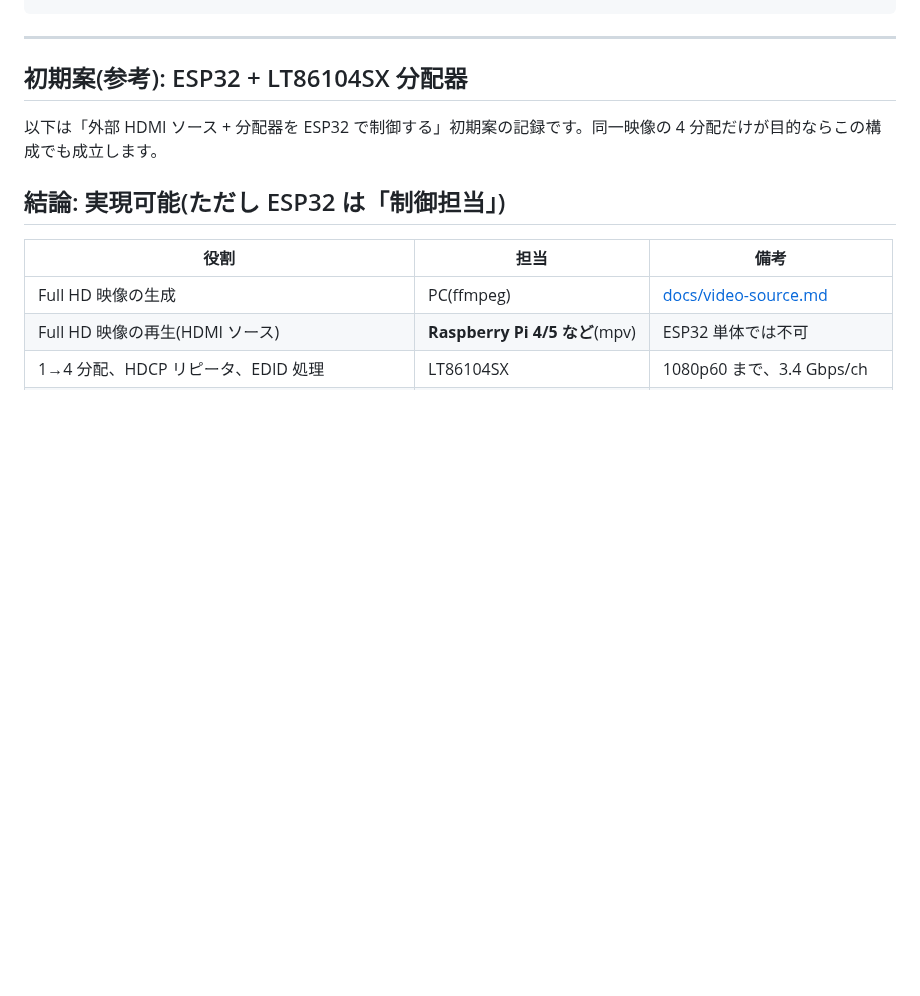
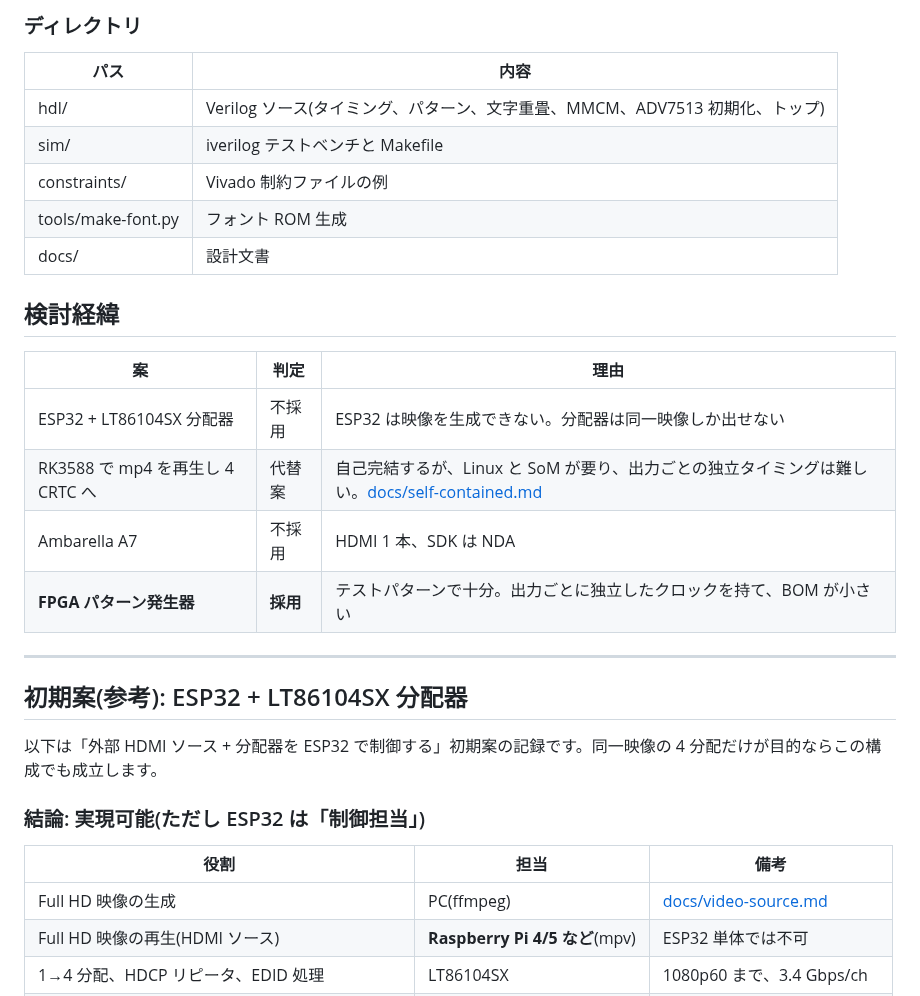
Before and after one commit to gyuhooo/esp32-hdmi-quad-splitter, a Markdown page: README.md, the part around one of its changes. Drawn GitHub-style; blank space fills up the shorter version.

```diff
--- a/README.md
+++ b/README.md
@@ -28,3 +39,21 @@ Full HD のテスト映像を **1 台のデバイス内で生成し、HDMI 4 本
+### ディレクトリ
+
+| パス | 内容 |
+|---|---|
+| hdl/ | Verilog ソース(タイミング、パターン、文字重畳、MMCM、ADV7513 初期化、トップ) |
+| sim/ | iverilog テストベンチと Makefile |
+| constraints/ | Vivado 制約ファイルの例 |
+| tools/make-font.py | フォント ROM 生成 |
+| docs/ | 設計文書 |
+
+## 検討経緯
+
+| 案 | 判定 | 理由 |
+|---|---|---|
+| ESP32 + LT86104SX 分配器 | 不採用 | ESP32 は映像を生成できない。分配器は同一映像しか出せない |
+| RK3588 で mp4 を再生し 4 CRTC へ | 代替案 | 自己完結するが、Linux と SoM が要り、出力ごとの独立タイミングは難しい。[docs/self-contained.md](docs/self-contained.md) |
+| Ambarella A7 | 不採用 | HDMI 1 本、SDK は NDA |
+| **FPGA パターン発生器** | **採用** | テストパターンで十分。出力ごとに独立したクロックを持て、BOM が小さい |
 
 ---
 
@@ -32,7 +61,7 @@ Full HD のテスト映像を **1 台のデバイス内で生成し、HDMI 4 本
 
 以下は「外部 HDMI ソース + 分配器を ESP32 で制御する」初期案の記録です。同一映像の 4 分配だけが目的ならこの構成でも成立します。
 
-## 結論: 実現可能(ただし ESP32 は「制御担当」)
+### 結論: 実現可能(ただし ESP32 は「制御担当」)
 
 | 役割 | 担当 | 備考 |
 |---|---|---|
```
Also changed, not shown: other parts of README.md (+33 -22 lines), docs/fpga-pattern-generator.md (added, +157 -0 lines), docs/images/sim-1080p59.94.png (added), docs/images/sim-480p59.94.png (added), 16 other files.
